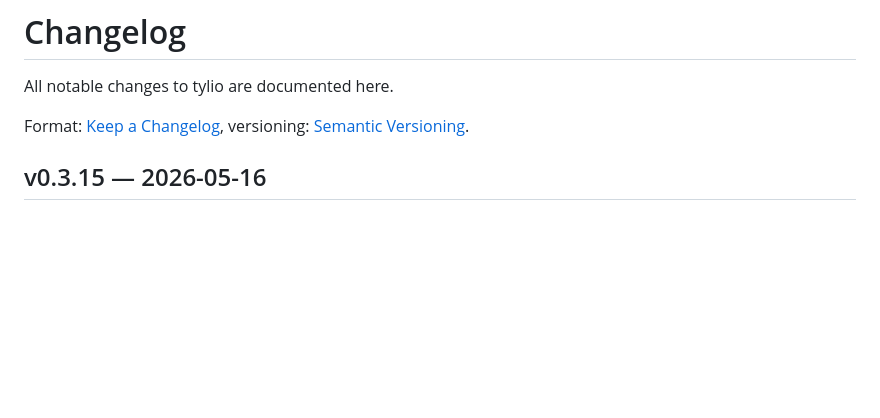
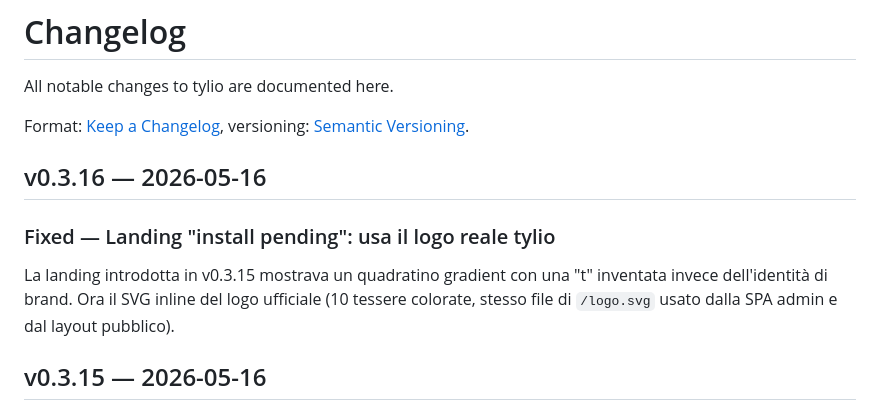
Before and after one commit to simplemal/tylio, a Markdown page: CHANGELOG.md, the part around the change. Rendered like a GitHub page; blank space fills up the shorter version.

Commit message:
chore(release): v0.3.16

```diff
--- a/CHANGELOG.md
+++ b/CHANGELOG.md
@@ -4,6 +4,13 @@ All notable changes to tylio are documented here.
 
 Format: [Keep a Changelog](https://keepachangelog.com/en/1.1.0/),
 versioning: [Semantic Versioning](https://semver.org/spec/v2.0.0.html).
+
+
+## v0.3.16 — 2026-05-16
+
+### Fixed — Landing "install pending": usa il logo reale tylio
+
+La landing introdotta in v0.3.15 mostrava un quadratino gradient con una "t" inventata invece dell'identità di brand. Ora il SVG inline del logo ufficiale (10 tessere colorate, stesso file di `/logo.svg` usato dalla SPA admin e dal layout pubblico).
 
 
 ## v0.3.15 — 2026-05-16
```
